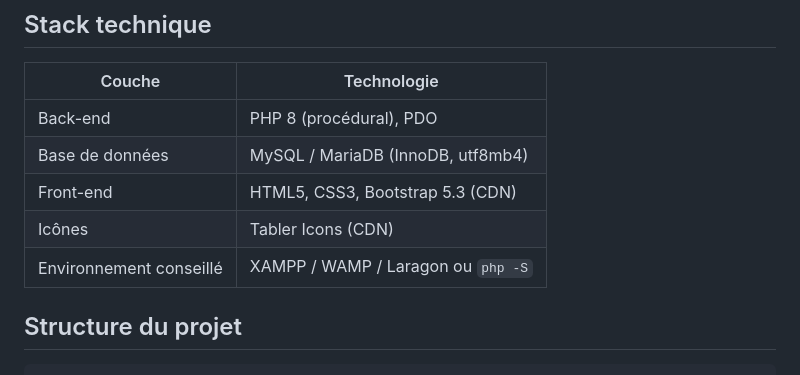
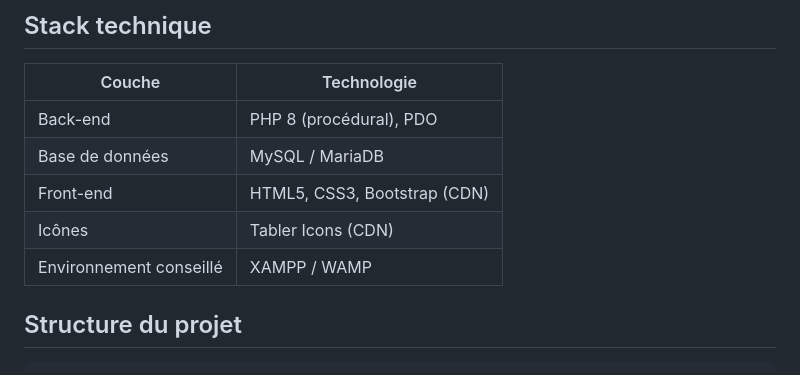
Before and after one commit to Mohamed4t/etablissement-management, a Markdown page: README.md, the part around one of its changes. GitHub-like rendering.

```diff
--- a/README.md
+++ b/README.md
@@ -91,10 +91,10 @@ EcoleLangue met en relation deux types d'utilisateurs :
 | Couche | Technologie |
 |---|---|
 | Back-end | PHP 8 (procédural), PDO |
-| Base de données | MySQL / MariaDB (InnoDB, utf8mb4) |
-| Front-end | HTML5, CSS3, Bootstrap 5.3 (CDN) |
+| Base de données | MySQL / MariaDB |
+| Front-end | HTML5, CSS3, Bootstrap (CDN) |
 | Icônes | Tabler Icons (CDN) |
-| Environnement conseillé | XAMPP / WAMP / Laragon ou `php -S` |
+| Environnement conseillé | XAMPP / WAMP |
 
 ## Structure du projet
 
```
Also changed, not shown: other parts of README.md (+0 -17 lines).
